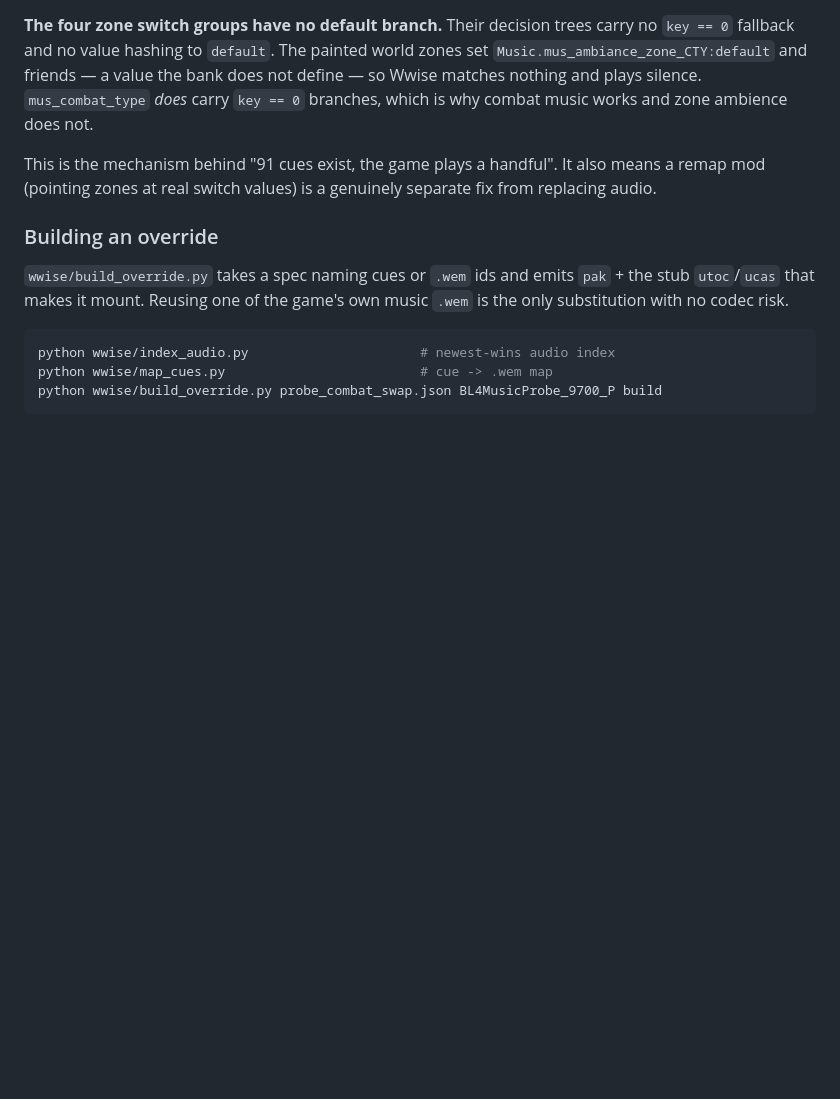
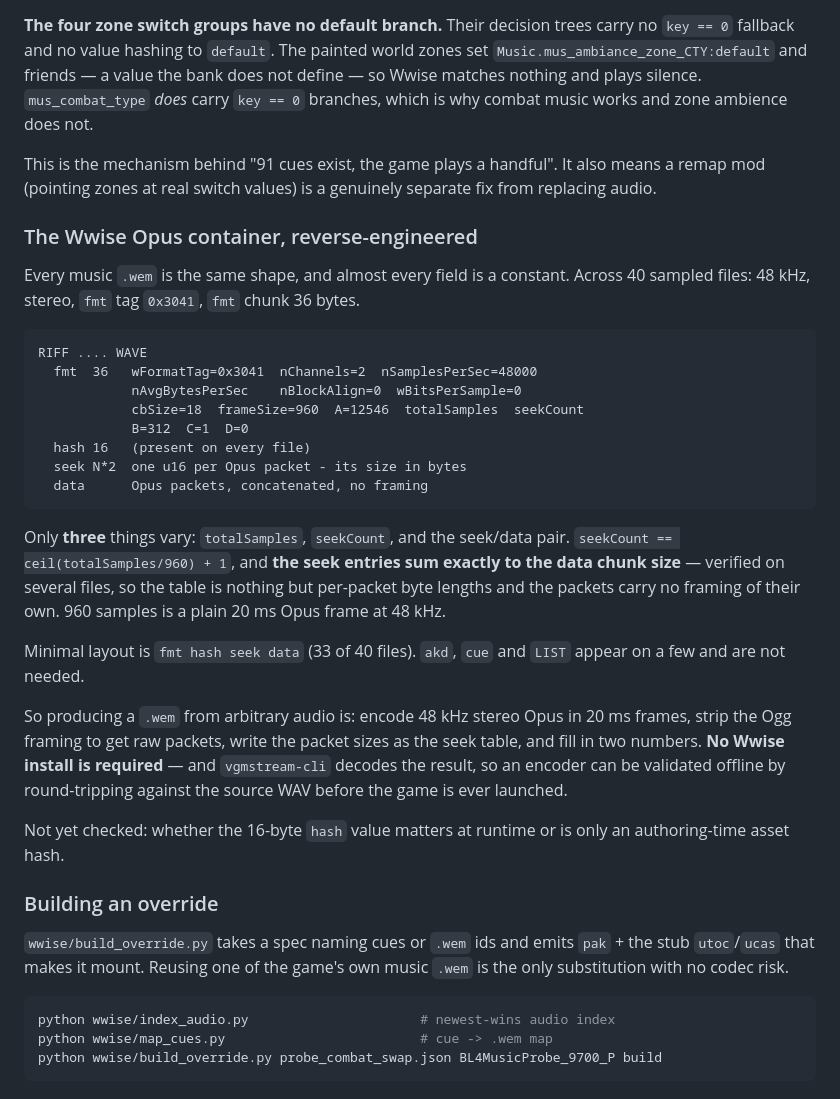
Before and after one commit to lagarrueal/borderlands4-music-patch, a Markdown page: CLAUDE.md, the part around the change. Drawn GitHub-style; blank space fills up the shorter version.

Commit message:
Substitution recipe confirmed; reverse the Wwise Opus container
Probe v4 played as intended: main-menu music normal (not targeted), wrong-but-
clean ambience at Splash Zone - those wems are shared with combat cues - and the
Splash Zone boss music audibly replaced. Duration plus real content is the whole
recipe; substituted audio plays cleanly.

That closes the mechanism work. The only thing left between this and outside
music is encoding, so this documents the container.

Across 40 sampled music files every field is constant except three: 48kHz
stereo, fmt tag 0x3041, 36-byte fmt, frame 960, and fixed magic values. Only
totalSamples, seekCount and the seek/data pair vary. seekCount is
ceil(totalSamples/960)+1 and the seek entries sum exactly to the data chunk
size, so the table is just per-packet byte lengths over unframed Opus packets at
20ms.

Producing one therefore needs no Wwise install, and vgmstream decodes the result
so an encoder can be validated offline before any launch.

Co-Authored-By: Claude Opus 5 <noreply@anthropic.com>

````diff
--- a/CLAUDE.md
+++ b/CLAUDE.md
@@ -216,6 +216,40 @@ This is the mechanism behind "91 cues exist, the game plays a handful". It also
 means a remap mod (pointing zones at real switch values) is a genuinely separate
 fix from replacing audio.
 
+### The Wwise Opus container, reverse-engineered
+
+Every music `.wem` is the same shape, and almost every field is a constant. Across
+40 sampled files: 48 kHz, stereo, `fmt` tag `0x3041`, `fmt` chunk 36 bytes.
+
+```
+RIFF .... WAVE
+  fmt  36   wFormatTag=0x3041  nChannels=2  nSamplesPerSec=48000
+            nAvgBytesPerSec    nBlockAlign=0  wBitsPerSample=0
+            cbSize=18  frameSize=960  A=12546  totalSamples  seekCount
+            B=312  C=1  D=0
+  hash 16   (present on every file)
+  seek N*2  one u16 per Opus packet - its size in bytes
+  data      Opus packets, concatenated, no framing
+```
+
+Only **three** things vary: `totalSamples`, `seekCount`, and the seek/data pair.
+`seekCount == ceil(totalSamples/960) + 1`, and **the seek entries sum exactly to
+the data chunk size** — verified on several files, so the table is nothing but
+per-packet byte lengths and the packets carry no framing of their own. 960 samples
+is a plain 20 ms Opus frame at 48 kHz.
+
+Minimal layout is `fmt hash seek data` (33 of 40 files). `akd`, `cue` and `LIST`
+appear on a few and are not needed.
+
+So producing a `.wem` from arbitrary audio is: encode 48 kHz stereo Opus in 20 ms
+frames, strip the Ogg framing to get raw packets, write the packet sizes as the
+seek table, and fill in two numbers. **No Wwise install is required** — and
+`vgmstream-cli` decodes the result, so an encoder can be validated offline by
+round-tripping against the source WAV before the game is ever launched.
+
+Not yet checked: whether the 16-byte `hash` value matters at runtime or is only
+an authoring-time asset hash.
+
 ### Building an override
 
 `wwise/build_override.py` takes a spec naming cues or `.wem` ids and emits
````
